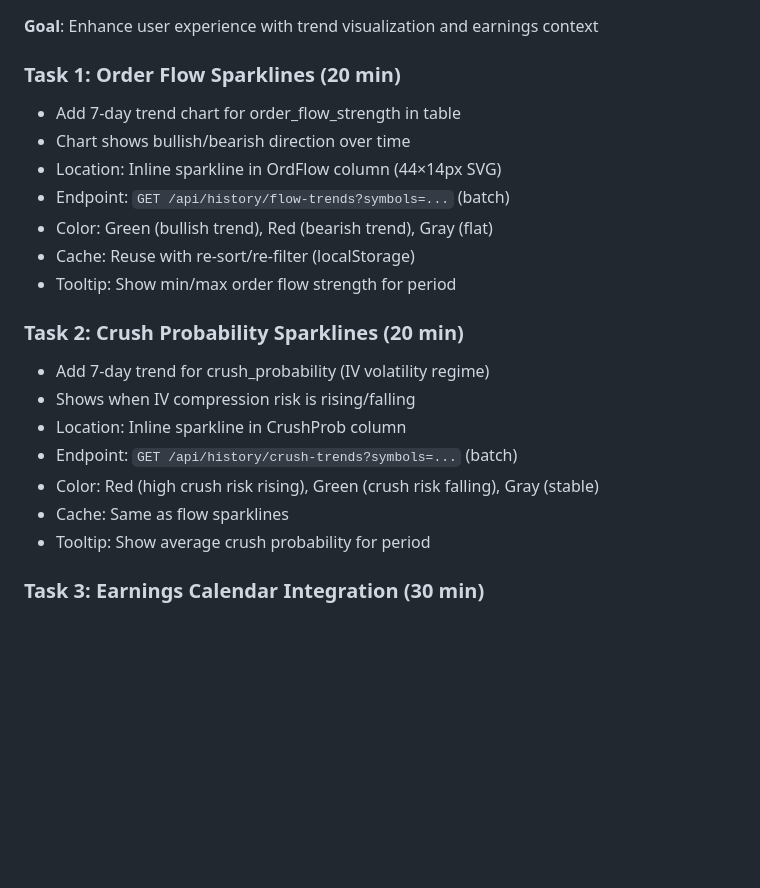
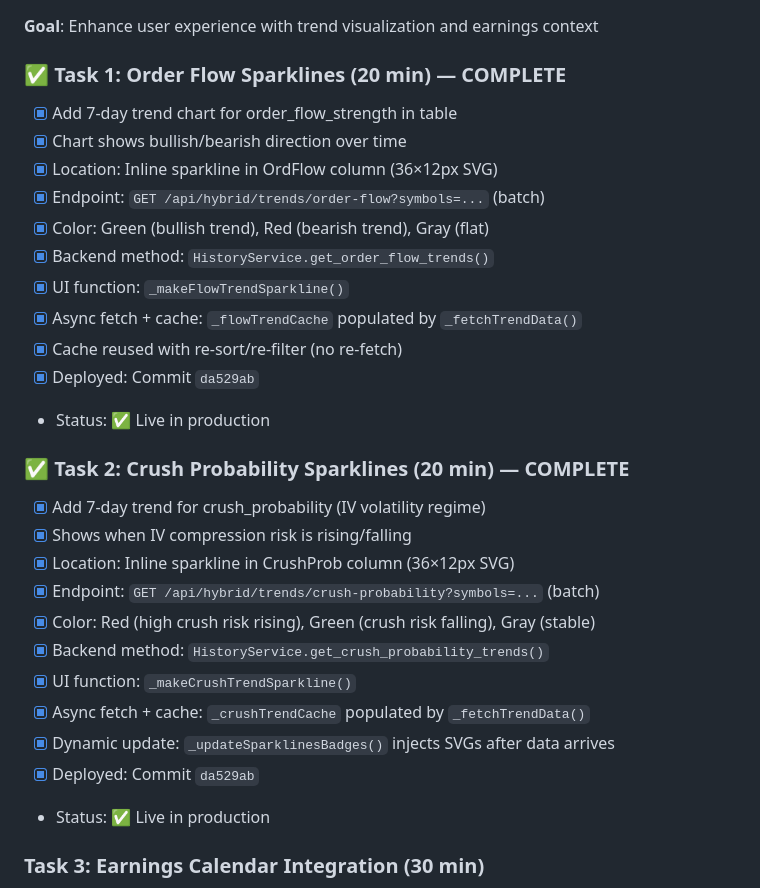
Before and after one commit to xrichini/option-finder, a Markdown page: TODO.md, the part around the change. GitHub-like rendering; blank space fills up the shorter version.

Commit message:
docs: Update TODO.md - Mark Phase 4 Task 1 & 2 as complete

```diff
--- a/TODO.md
+++ b/TODO.md
@@ -121,23 +121,31 @@ Last commit: `46d90a4` — Insider enrichment via Finviz (97 tickers with recent
 
 **Goal**: Enhance user experience with trend visualization and earnings context
 
-### **Task 1: Order Flow Sparklines** (20 min)
-- Add 7-day trend chart for order_flow_strength in table
-- Chart shows bullish/bearish direction over time
-- Location: Inline sparkline in OrdFlow column (44×14px SVG)
-- Endpoint: `GET /api/history/flow-trends?symbols=...` (batch)
-- Color: Green (bullish trend), Red (bearish trend), Gray (flat)
-- Cache: Reuse with re-sort/re-filter (localStorage)
-- Tooltip: Show min/max order flow strength for period
+### **✅ Task 1: Order Flow Sparklines** (20 min) — COMPLETE
+- [x] Add 7-day trend chart for order_flow_strength in table
+- [x] Chart shows bullish/bearish direction over time
+- [x] Location: Inline sparkline in OrdFlow column (36×12px SVG)
+- [x] Endpoint: `GET /api/hybrid/trends/order-flow?symbols=...` (batch)
+- [x] Color: Green (bullish trend), Red (bearish trend), Gray (flat)
+- [x] Backend method: `HistoryService.get_order_flow_trends()`
+- [x] UI function: `_makeFlowTrendSparkline()`
+- [x] Async fetch + cache: `_flowTrendCache` populated by `_fetchTrendData()`
+- [x] Cache reused with re-sort/re-filter (no re-fetch)
+- [x] Deployed: Commit `da529ab`
+- Status: ✅ Live in production
 
-### **Task 2: Crush Probability Sparklines** (20 min)
-- Add 7-day trend for crush_probability (IV volatility regime)
-- Shows when IV compression risk is rising/falling
-- Location: Inline sparkline in CrushProb column
-- Endpoint: `GET /api/history/crush-trends?symbols=...` (batch)
-- Color: Red (high crush risk rising), Green (crush risk falling), Gray (stable)
-- Cache: Same as flow sparklines
-- Tooltip: Show average crush probability for period
+### **✅ Task 2: Crush Probability Sparklines** (20 min) — COMPLETE
+- [x] Add 7-day trend for crush_probability (IV volatility regime)
+- [x] Shows when IV compression risk is rising/falling
+- [x] Location: Inline sparkline in CrushProb column (36×12px SVG)
+- [x] Endpoint: `GET /api/hybrid/trends/crush-probability?symbols=...` (batch)
+- [x] Color: Red (high crush risk rising), Green (crush risk falling), Gray (stable)
+- [x] Backend method: `HistoryService.get_crush_probability_trends()`
+- [x] UI function: `_makeCrushTrendSparkline()`
+- [x] Async fetch + cache: `_crushTrendCache` populated by `_fetchTrendData()`
+- [x] Dynamic update: `_updateSparklinesBadges()` injects SVGs after data arrives
+- [x] Deployed: Commit `da529ab`
+- Status: ✅ Live in production
 
 ### **Task 3: Earnings Calendar Integration** (30 min)
 - New badge column: "Earnings" showing next earnings date
```
